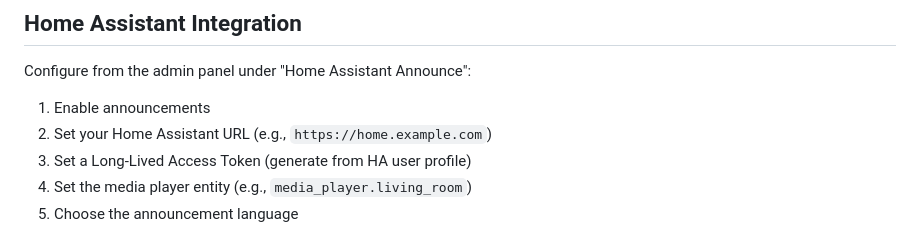
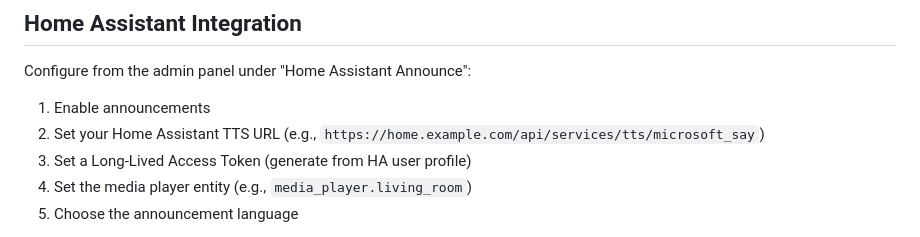
Before and after one commit to yangqian/star-app, a Markdown page: README.md, the part around the change. Rendered like a GitHub page.

Commit message:
Fix Home Assistant URL example in README to show full TTS API path

```diff
--- a/README.md
+++ b/README.md
@@ -508,7 +508,7 @@ Import previously exported JSON data. Replaces all existing stars, reasons, rewa
 Configure from the admin panel under "Home Assistant Announce":
 
 1. Enable announcements
-2. Set your Home Assistant URL (e.g., `https://home.example.com`)
+2. Set your Home Assistant TTS URL (e.g., `https://home.example.com/api/services/tts/microsoft_say`)
 3. Set a Long-Lived Access Token (generate from HA user profile)
 4. Set the media player entity (e.g., `media_player.living_room`)
 5. Choose the announcement language
```
